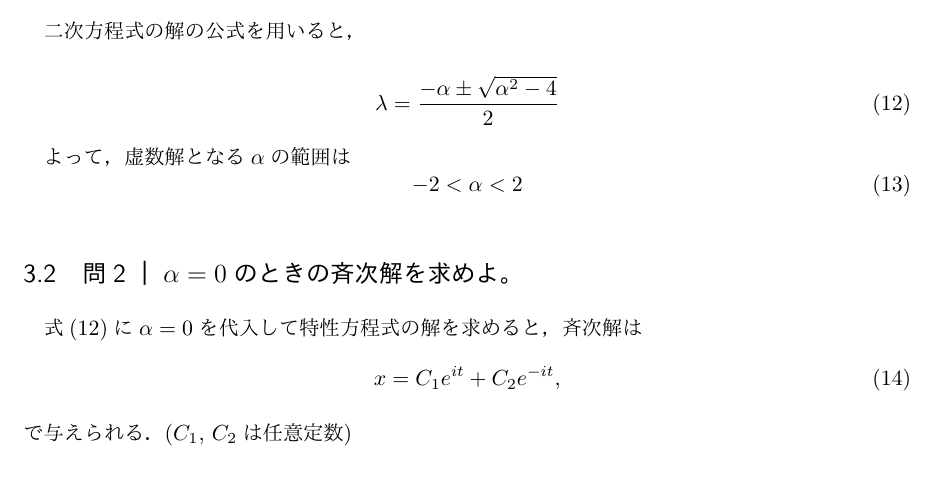
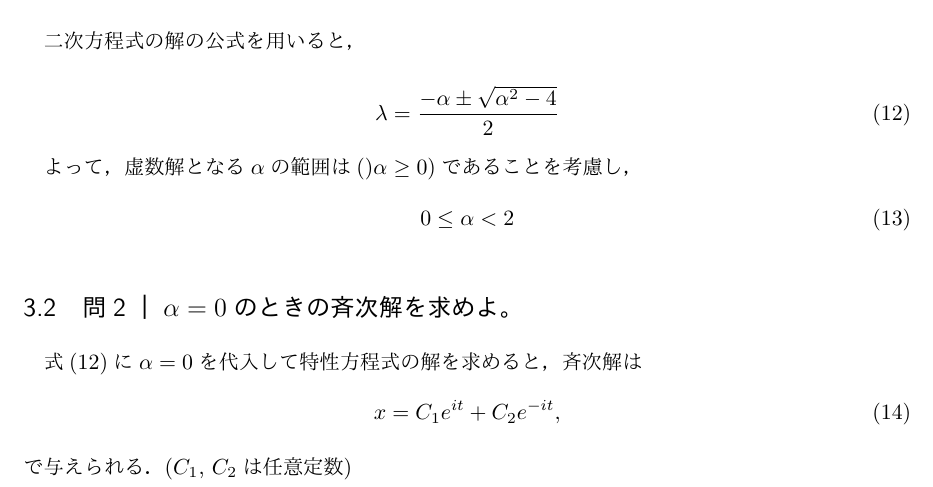
Before and after one commit to Takaya-Shimabukuro/differential_equation_middle_report, a LaTeX document (report.tex): part of page 4 of 5, cut so that both start at the same text. The pictures show the PDF file report.pdf that the author committed with the source.

Commit message:
課題2-3|modify

```diff
--- a/report.tex
+++ b/report.tex
@@ -155,9 +155,9 @@ basicstyle={\scriptsize}
  \label{equ:2-2}
 \end{equation}
 
-よって，虚数解となる$\alpha$の範囲は
+よって，虚数解となる$\alpha$の範囲は$()\alpha \geq 0)$であることを考慮し，
 \begin{equation}
-  -2 < \alpha < 2
+  0 \leq \alpha < 2
 \end{equation}
 
 \subsection{問2｜$\alpha=0$のときの斉次解を求めよ。}
```
Also changed, not shown: report.pdf, 4 other files.
